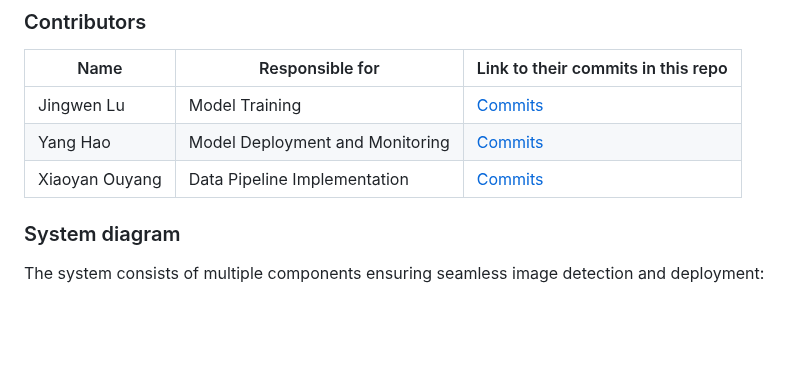
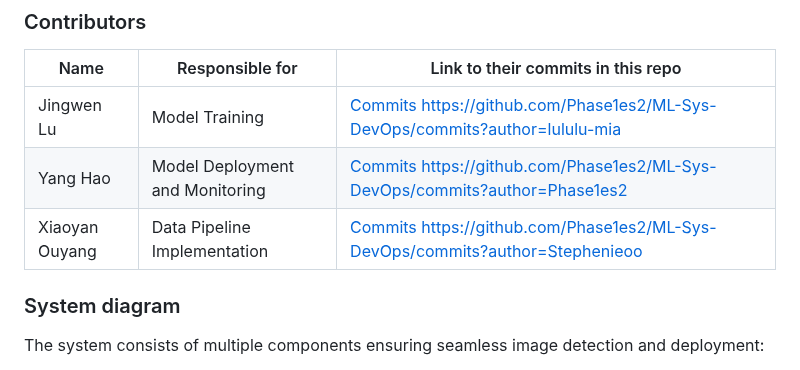
Before and after one commit to Phase1es2/ML-Sys-DevOps, a Markdown page: README.md, the part around the change. GitHub-like rendering; blank space fills up the shorter version.

Commit message:
add Link to col commits in repo

```diff
--- a/README.md
+++ b/README.md
@@ -37,15 +37,15 @@ link to their contributions in all repos here. -->
 
 | Name           | Responsible for                         | Link to their commits in this repo          |
 |----------------|-----------------------------------------|---------------------------------------------|
-| Jingwen Lu     | Model Training                          | [Commits](#)                                |
-| Yang Hao       | Model Deployment and Monitoring         | [Commits](#)                                |
-| Xiaoyan Ouyang | Data Pipeline Implementation            | [Commits](#)
+| Jingwen Lu     | Model Training                          | [Commits](#) https://github.com/Phase1es2/ML-Sys-DevOps/commits?author=lululu-mia                               |
+| Yang Hao       | Model Deployment and Monitoring         | [Commits](#) https://github.com/Phase1es2/ML-Sys-DevOps/commits?author=Phase1es2                               |
+| Xiaoyan Ouyang | Data Pipeline Implementation            | [Commits](#) https://github.com/Phase1es2/ML-Sys-DevOps/commits?author=Stephenieoo
 
 
 
 ### System diagram
 
-<!-- Overall digram of system. Doesn't need polish, does need to show all the pieces.
+<!-- Overall digram of system. Doesn't need polish, does need to show all the pieces
 Must include: all the hardware, all the containers/software platforms, all the models,
 all the data. -->
 
```
